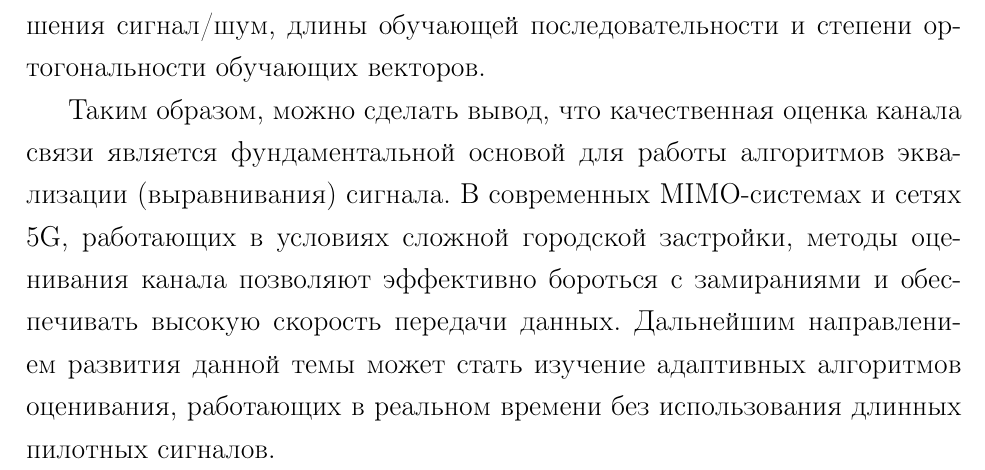
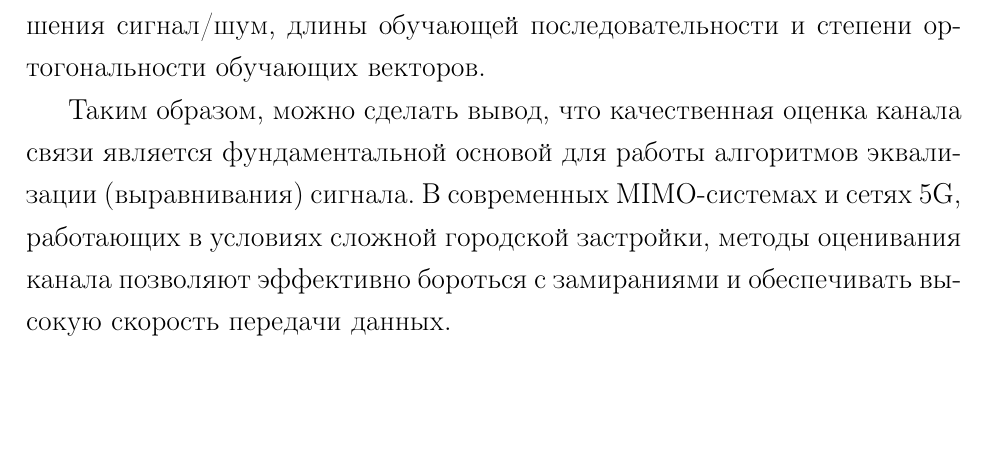
Before and after one commit to halwwa/Channel-estimation-report, a LaTeX document (main.tex, which reads sections/04_conclusion.tex): part of page 14 of 15, cut so that both start at the same text, the shorter picture padded with empty space. Compiled offline with pdfLaTeX.

Commit message:
изменение в заключении

```diff
--- a/sections/04_conclusion.tex
+++ b/sections/04_conclusion.tex
@@ -8,4 +8,4 @@
 
 Во втором разделе был рассмотрен практический подход к решению проблемы искажения сигнала. Была сформулирована задача оценивания импульсной характеристики (ИХ) многолучевого канала. Показано, что для компенсации межсимвольных искажений приемное устройство должно знать коэффициенты передачи канала. Для их нахождения используется метод максимального правдоподобия и метод наименьших квадратов. Было установлено, что точность оценивания ИХ напрямую зависит от отношения сигнал/шум, длины обучающей последовательности и степени ортогональности обучающих векторов.
 
-Таким образом, можно сделать вывод, что качественная оценка канала связи является фундаментальной основой для работы алгоритмов эквализации (выравнивания) сигнала. В современных MIMO-системах и сетях 5G, работающих в условиях сложной городской застройки, методы оценивания канала позволяют эффективно бороться с замираниями и обеспечивать высокую скорость передачи данных. Дальнейшим направлением развития данной темы может стать изучение адаптивных алгоритмов оценивания, работающих в реальном времени без использования длинных пилотных сигналов.
+Таким образом, можно сделать вывод, что качественная оценка канала связи является фундаментальной основой для работы алгоритмов эквализации (выравнивания) сигнала. В современных MIMO-системах и сетях 5G, работающих в условиях сложной городской застройки, методы оценивания канала позволяют эффективно бороться с замираниями и обеспечивать высокую скорость передачи данных.
```
